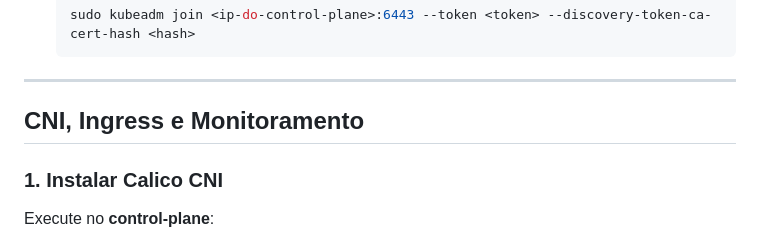
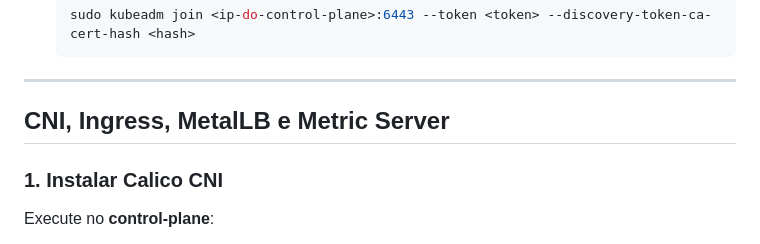
Before and after one commit to donato-marcos/Atv4_Kubernetes_Jenkins_CompassUOL, a Markdown page: cluster-kubernetes.md, the part around the change. Rendered like a GitHub page.

````diff
--- a/cluster-kubernetes.md
+++ b/cluster-kubernetes.md
@@ -124,7 +124,7 @@ Este guia fornece instruções para configurar um cluster Kubernetes usando kube
    sudo kubeadm join <ip-do-control-plane>:6443 --token <token> --discovery-token-ca-cert-hash <hash>
    ```
 ---
-## CNI, Ingress e Monitoramento
+## CNI, Ingress, MetalLB e Metric Server
 
 ### 1. Instalar Calico CNI
 
````
